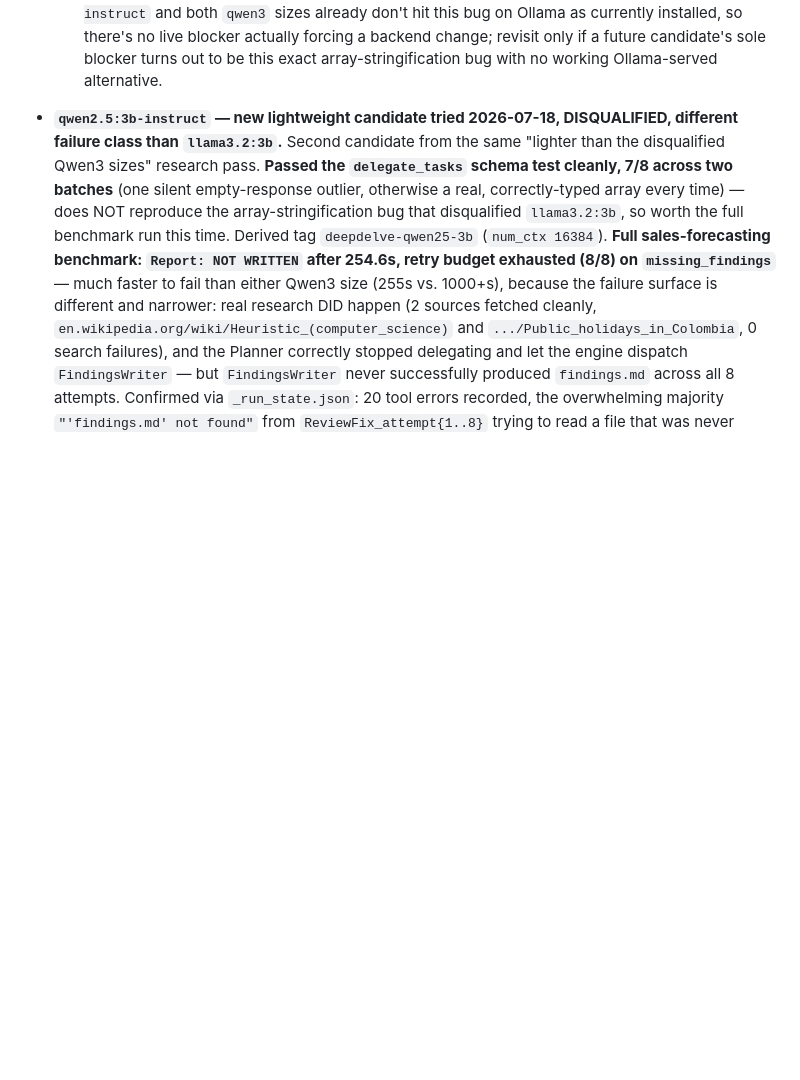
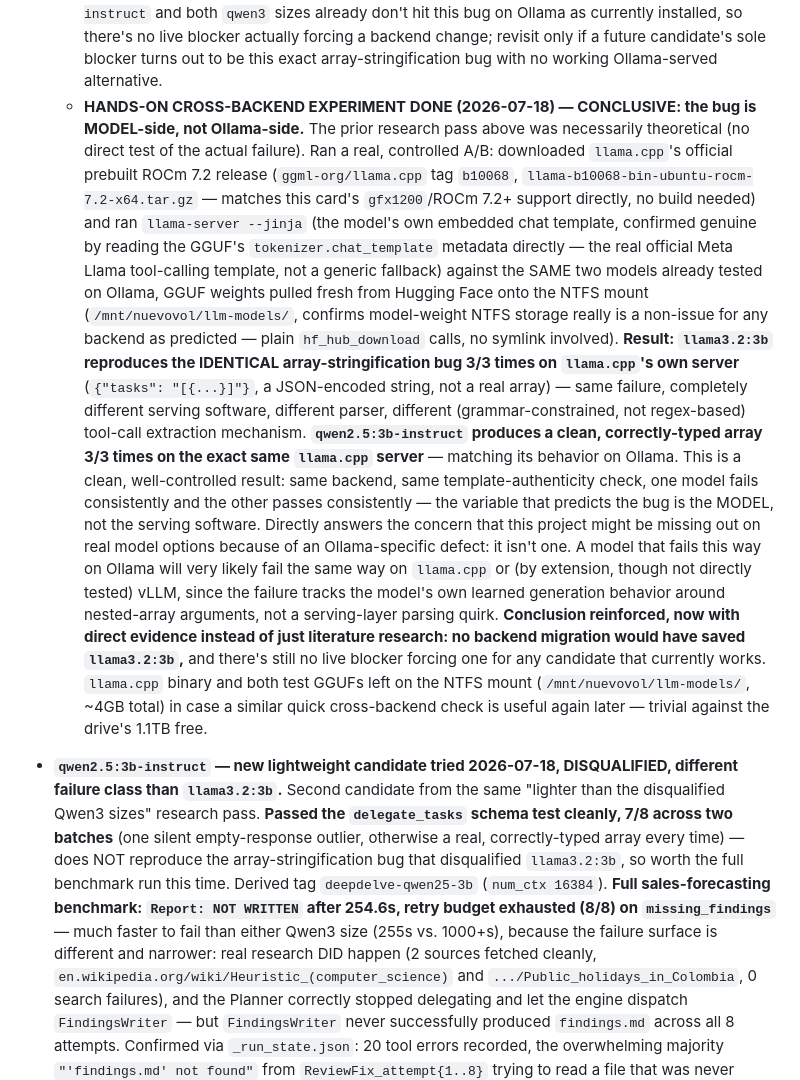
Before and after one commit to g0elles/deepdelve, a Markdown page: ROADMAP.md, the part around the change. GitHub-like rendering; blank space fills up the shorter version.

Commit message:
Confirm the array-stringification tool-call bug is model-side, not Ollama-side
Ran a real cross-backend A/B on llama.cpp's own server (official prebuilt ROCm build,
model's genuine embedded chat template) instead of relying on research alone: llama3.2:3b
reproduces the identical bug there too, qwen2.5:3b-instruct doesn't. Settles the concern
that switching inference backends would unlock models Ollama is currently blocking.

Co-Authored-By: Claude Sonnet 5 <noreply@anthropic.com>

```diff
--- a/ROADMAP.md
+++ b/ROADMAP.md
@@ -1106,6 +1106,34 @@ Status as of 2026-07-14.
     sizes already don't hit this bug on Ollama as currently installed, so there's no live blocker
     actually forcing a backend change; revisit only if a future candidate's sole blocker turns out
     to be this exact array-stringification bug with no working Ollama-served alternative.
+  - **HANDS-ON CROSS-BACKEND EXPERIMENT DONE (2026-07-18) — CONCLUSIVE: the bug is MODEL-side, not
+    Ollama-side.** The prior research pass above was necessarily theoretical (no direct test of
+    the actual failure). Ran a real, controlled A/B: downloaded `llama.cpp`'s official prebuilt
+    ROCm 7.2 release (`ggml-org/llama.cpp` tag `b10068`, `llama-b10068-bin-ubuntu-rocm-7.2-x64.tar.gz`
+    — matches this card's `gfx1200`/ROCm 7.2+ support directly, no build needed) and ran
+    `llama-server --jinja` (the model's own embedded chat template, confirmed genuine by reading
+    the GGUF's `tokenizer.chat_template` metadata directly — the real official Meta Llama
+    tool-calling template, not a generic fallback) against the SAME two models already tested on
+    Ollama, GGUF weights pulled fresh from Hugging Face onto the NTFS mount
+    (`/mnt/nuevovol/llm-models/`, confirms model-weight NTFS storage really is a non-issue for any
+    backend as predicted — plain `hf_hub_download` calls, no symlink involved). **Result: `llama3.2:3b`
+    reproduces the IDENTICAL array-stringification bug 3/3 times on `llama.cpp`'s own server**
+    (`{"tasks": "[{...}]"}`, a JSON-encoded string, not a real array) — same failure, completely
+    different serving software, different parser, different (grammar-constrained, not regex-based)
+    tool-call extraction mechanism. **`qwen2.5:3b-instruct` produces a clean, correctly-typed array
+    3/3 times on the exact same `llama.cpp` server** — matching its behavior on Ollama. This is a
+    clean, well-controlled result: same backend, same template-authenticity check, one model fails
+    consistently and the other passes consistently — the variable that predicts the bug is the
+    MODEL, not the serving software. Directly answers the concern that this project might be
+    missing out on real model options because of an Ollama-specific defect: it isn't one. A model
+    that fails this way on Ollama will very likely fail the same way on `llama.cpp` or (by
+    extension, though not directly tested) vLLM, since the failure tracks the model's own learned
+    generation behavior around nested-array arguments, not a serving-layer parsing quirk.
+    **Conclusion reinforced, now with direct evidence instead of just literature research: no
+    backend migration would have saved `llama3.2:3b`,** and there's still no live blocker forcing
+    one for any candidate that currently works. `llama.cpp` binary and both test GGUFs left on the
+    NTFS mount (`/mnt/nuevovol/llm-models/`, ~4GB total) in case a similar quick cross-backend check
+    is useful again later — trivial against the drive's 1.1TB free.
 
 - **`qwen2.5:3b-instruct` — new lightweight candidate tried 2026-07-18, DISQUALIFIED, different
   failure class than `llama3.2:3b`.** Second candidate from the same "lighter than the disqualified
```
